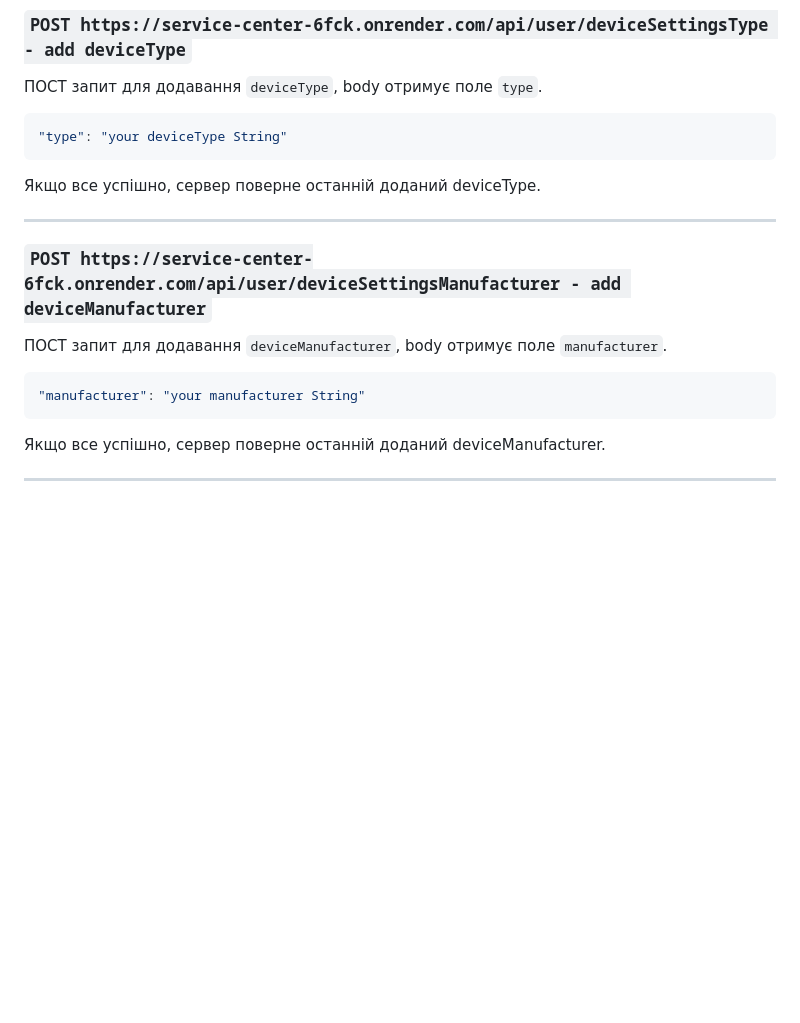
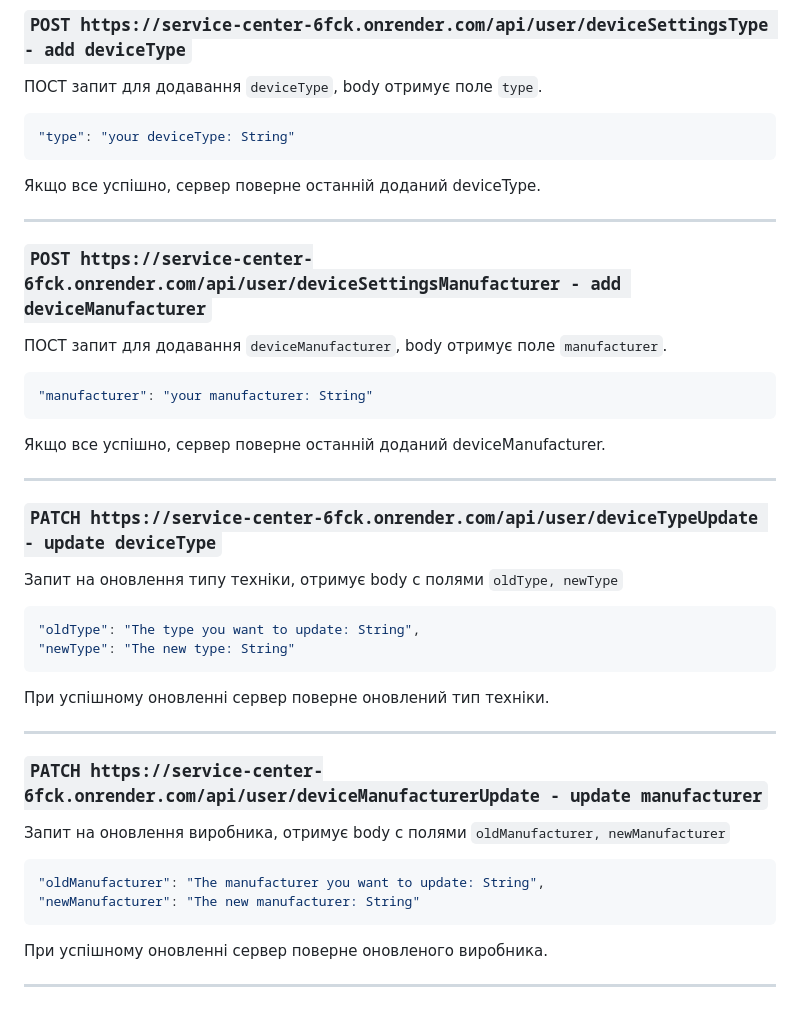
Before and after one commit to Zerossik/service-center_rest-api, a Markdown page: README.md, the part around the change. Drawn GitHub-style; blank space fills up the shorter version.

````diff
--- a/README.md
+++ b/README.md
@@ -169,14 +169,30 @@ ___
 ### `POST https://service-center-6fck.onrender.com/api/user/deviceSettingsType - add deviceType`
 ПОСТ запит для додавання `deviceType`, body отримує поле `type`.
 ```json
-"type": "your deviceType String"
+"type": "your deviceType: String"
 ```
 Якщо все успішно, сервер поверне останній доданий deviceType.
 ___
 ### `POST https://service-center-6fck.onrender.com/api/user/deviceSettingsManufacturer - add deviceManufacturer`
 ПОСТ запит для додавання `deviceManufacturer`, body отримує поле `manufacturer`.
 ```json
-"manufacturer": "your manufacturer String"
+"manufacturer": "your manufacturer: String"
 ```
 Якщо все успішно, сервер поверне останній доданий deviceManufacturer.
 ___
+### `PATCH https://service-center-6fck.onrender.com/api/user/deviceTypeUpdate - update deviceType`
+Запит на оновлення типу техніки, отримує body с полями `oldType, newType`
+```json
+"oldType": "The type you want to update: String",
+"newType": "The new type: String"
+```
+При успішному оновленні сервер поверне оновлений тип техніки.
+___
+### `PATCH https://service-center-6fck.onrender.com/api/user/deviceManufacturerUpdate - update manufacturer`
+Запит на оновлення виробника, отримує body с полями `oldManufacturer, newManufacturer`
+```json
+"oldManufacturer": "The manufacturer you want to update: String",
+"newManufacturer": "The new manufacturer: String"
+```
+При успішному оновленні сервер поверне оновленого виробника.
+___
````
